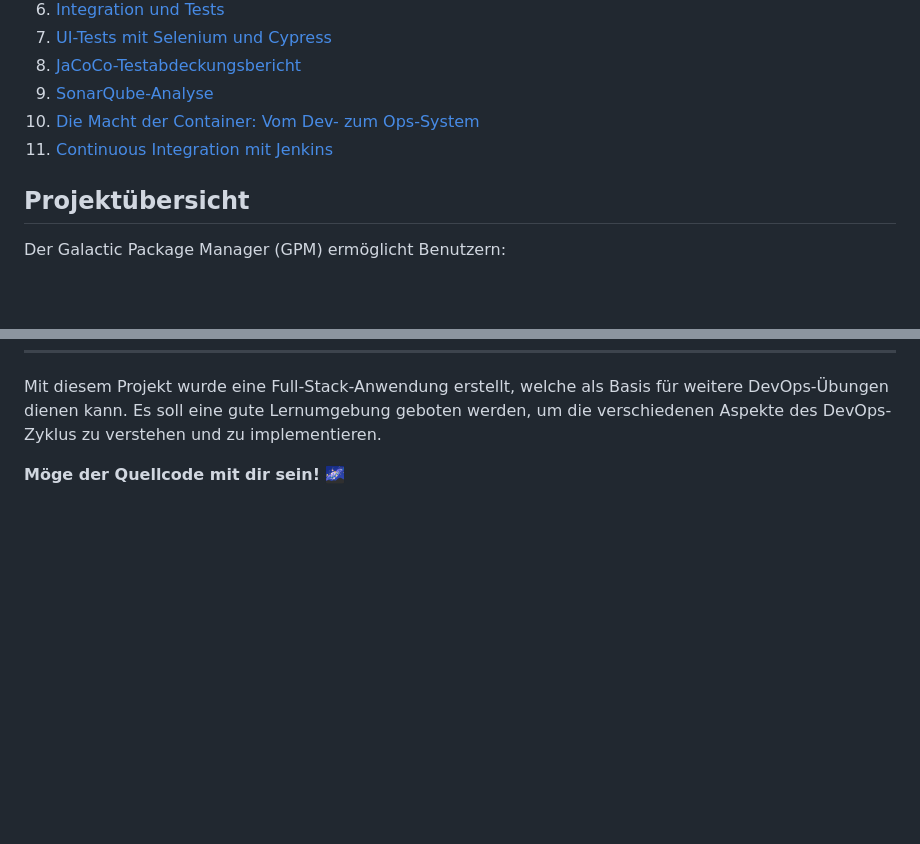
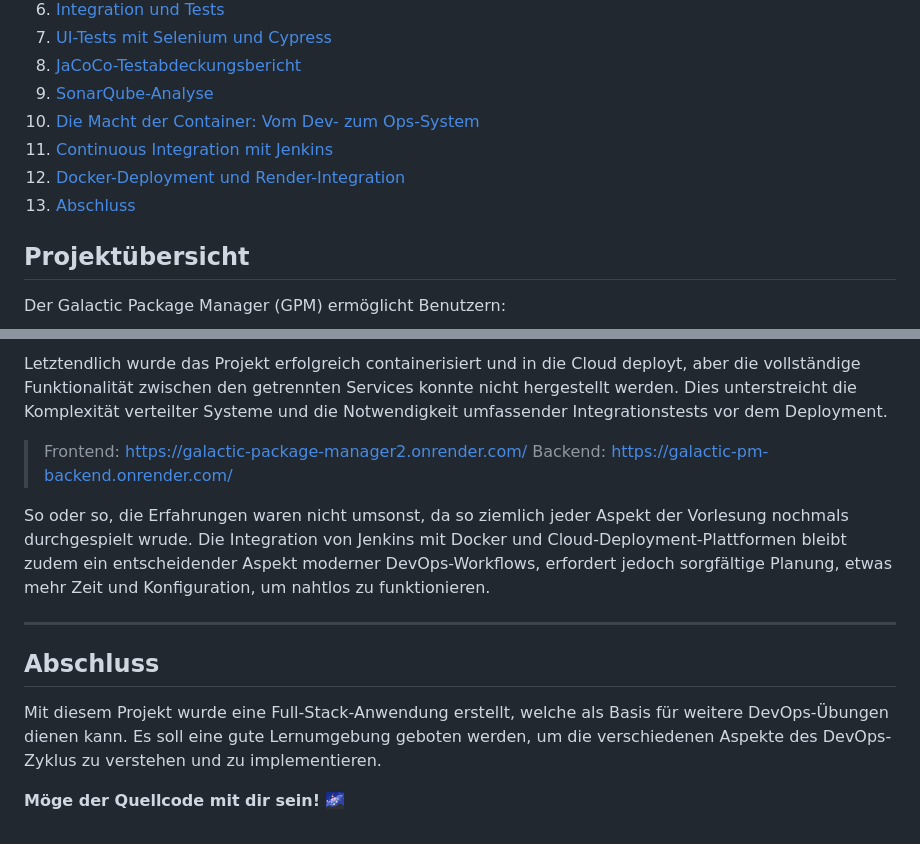
Before and after one commit to blobb3/Galactic-Package-Manager, a Markdown page: README.md, 2 parts joined by grey strips. Rendered like a GitHub page; blank space fills up the shorter version.

Commit message:
Update README.md
änderungen an readme -final

```diff
--- a/README.md
+++ b/README.md
@@ -17,6 +17,8 @@ Dieses Lernjournal dokumentiert die Entwicklung des Galactic Package Managers (G
 9. [SonarQube-Analyse](#sonarqube-analyse)
 10. [Die Macht der Container: Vom Dev- zum Ops-System](#die-macht-der-container-vom-dev-planeten-zum-ops-system)
 11. [Continuous Integration mit Jenkins](#continuous-integration-mit-jenkins)
+12. [Docker-Deployment und Render-Integration](#docker-deployment-und-render-integration)
+13. [Abschluss](#abschluss)
 
 ## Projektübersicht
 
@@ -689,3 +756,13 @@ Die häufigsten Hindernisse auf dem Weg:
+Letztendlich wurde das Projekt erfolgreich containerisiert und in die Cloud deployt, aber die vollständige Funktionalität zwischen den getrennten Services konnte nicht hergestellt werden. Dies unterstreicht die Komplexität verteilter Systeme und die Notwendigkeit umfassender Integrationstests vor dem Deployment.
+
+> Frontend: https://galactic-package-manager2.onrender.com/
+> Backend: https://galactic-pm-backend.onrender.com/
+
+So oder so, die Erfahrungen waren nicht umsonst, da so ziemlich jeder Aspekt der Vorlesung nochmals durchgespielt wrude. Die Integration von Jenkins mit Docker und Cloud-Deployment-Plattformen bleibt zudem ein entscheidender Aspekt moderner DevOps-Workflows, erfordert jedoch sorgfältige Planung, etwas mehr Zeit und Konfiguration, um nahtlos zu funktionieren.
+
+---
+
+## Abschluss
 
 Mit diesem Projekt wurde eine Full-Stack-Anwendung erstellt, welche als Basis für weitere DevOps-Übungen dienen kann. Es soll eine gute Lernumgebung geboten werden, um die verschiedenen Aspekte des DevOps-Zyklus zu verstehen und zu implementieren.
 
```
Also changed, not shown: other parts of README.md (+65 -0 lines).
